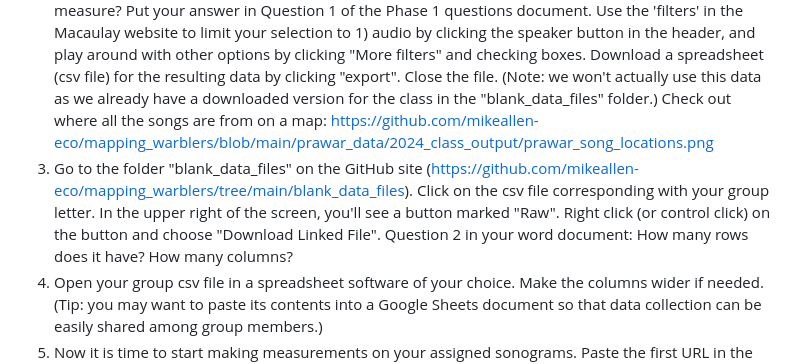
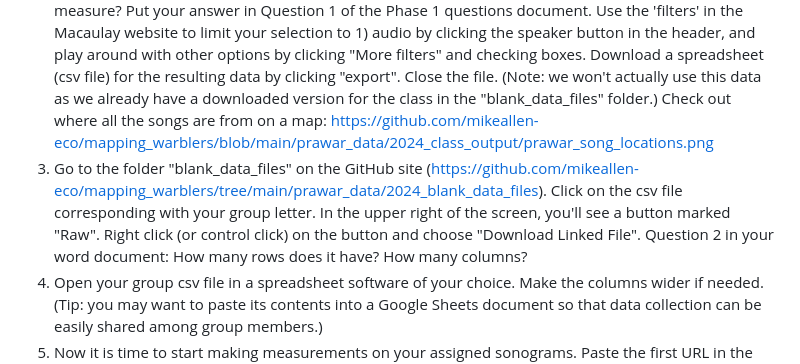
Before and after one commit to mikeallen-eco/mapping_prawar, a Markdown page: README.md, the part around the change. Drawn GitHub-style.

Commit message:
fix data file link

```diff
--- a/README.md
+++ b/README.md
@@ -8,7 +8,7 @@ Each group will be assigned 100 song recordings from a Prairie Warbler song data
 0. Look up Prairie Warbler in your field guide (or online) and take a look at the species' range map and the comments about their vocalizations. Here is a quote from the "Birds of the World" account about subspecies found within the species: "Geographic variation is slight, with increasing body size and duller (grayer rather than greener) dorsal color on peninsular Florida. Mitochondrial DNA sequences show evidence of significantly restricted gene flow between subspecies but there is no evidence of substantial phylogenetic divergence (Buerkle 1997, 1999), suggesting a recent split." Two subspecies exist, including one in "coastal south Florida" (Setophaga discolor paludicola) and one inhabiting the rest of the eastern United States (Setophaga discolor discolor).
 1. Get your group letter from your instructor (a letter between A and J) and make a word document titled "Questions - Group [group letter].docx" replacing "[group letter]" with your group letter.
 2. In a web browser, go to https://www.macaulaylibrary.org/ and enter Prairie Warbler in the search box to start viewing sonograms for the species. View several examples of the species' sonograms. Look for variation among individuals. Is there a property of the song that you think would be interesting to measure? Put your answer in Question 1 of the Phase 1 questions document. Use the 'filters' in the Macaulay website to limit your selection to 1) audio by clicking the speaker button in the header, and play around with other options by clicking "More filters" and checking boxes. Download a spreadsheet (csv file) for the resulting data by clicking "export". Close the file. (Note: we won't actually use this data as we already have a downloaded version for the class in the "blank_data_files" folder.) Check out where all the songs are from on a map: https://github.com/mikeallen-eco/mapping_warblers/blob/main/prawar_data/2024_class_output/prawar_song_locations.png
-3. Go to the folder "blank_data_files" on the GitHub site (https://github.com/mikeallen-eco/mapping_warblers/tree/main/blank_data_files). Click on the csv file corresponding with your group letter. In the upper right of the screen, you'll see a button marked "Raw". Right click (or control click) on the button and choose "Download Linked File". Question 2 in your word document: How many rows does it have? How many columns?
+3. Go to the folder "blank_data_files" on the GitHub site (https://github.com/mikeallen-eco/mapping_warblers/tree/main/prawar_data/2024_blank_data_files). Click on the csv file corresponding with your group letter. In the upper right of the screen, you'll see a button marked "Raw". Right click (or control click) on the button and choose "Download Linked File". Question 2 in your word document: How many rows does it have? How many columns?
 4. Open your group csv file in a spreadsheet software of your choice. Make the columns wider if needed. (Tip: you may want to paste its contents into a Google Sheets document so that data collection can be easily shared among group members.)
 5. Now it is time to start making measurements on your assigned sonograms. Paste the first URL in the "link" column into a web browser. It will look something like this: https://macaulaylibrary.org/asset/110249.
 6. Is a Prairie Warbler song clearly visible on the sonogram (sometimes you have to play it first to see)? If not, write NA in the measurement columns and leave a note in the "skip_notes" column (saying why you skipped it) and move on to the next one. If there is a clear song, use a ruler to make your first measurement on the first song you encounter in the sonogram. See the image in the "prawar_data" folder on GitHub (https://github.com/mikeallen-eco/mapping_warblers/blob/main/prawar_data/prawar_example_%20song_492010421.png) for a detailed example of how to take the measurements. Briefly, the measurements are:
```
